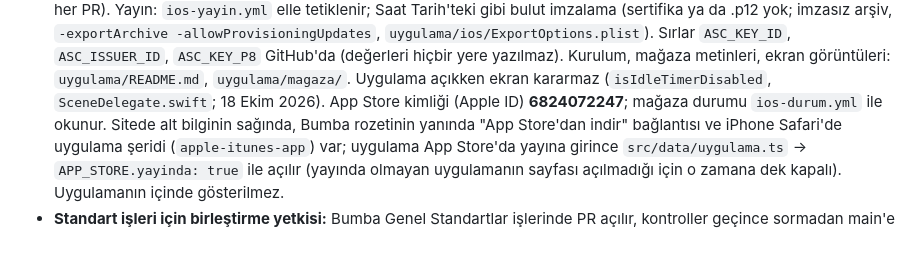
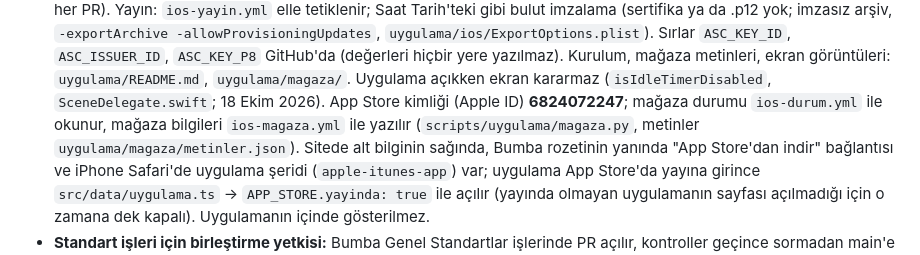
Before and after one commit to bugrabilim/sairbuse, a Markdown page: CLAUDE.md, the part around the change. GitHub-like rendering.

```diff
--- a/CLAUDE.md
+++ b/CLAUDE.md
@@ -94,7 +94,8 @@ Ayrıntılı plan ve tasarım geçmişi: @PLAN.md · kurulum ve içerik ekleme:
   `ASC_KEY_P8` GitHub'da (değerleri hiçbir yere yazılmaz).
   Kurulum, mağaza metinleri, ekran görüntüleri: `uygulama/README.md`, `uygulama/magaza/`.
   Uygulama açıkken ekran kararmaz (`isIdleTimerDisabled`, `SceneDelegate.swift`; 18 Ekim 2026).
-  App Store kimliği (Apple ID) **6824072247**; mağaza durumu `ios-durum.yml` ile okunur. Sitede alt bilginin sağında,
+  App Store kimliği (Apple ID) **6824072247**; mağaza durumu `ios-durum.yml` ile okunur, mağaza bilgileri
+  `ios-magaza.yml` ile yazılır (`scripts/uygulama/magaza.py`, metinler `uygulama/magaza/metinler.json`). Sitede alt bilginin sağında,
   Bumba rozetinin yanında "App Store'dan indir" bağlantısı ve iPhone Safari'de uygulama şeridi (`apple-itunes-app`)
   var; uygulama App Store'da yayına girince `src/data/uygulama.ts` → `APP_STORE.yayinda: true` ile açılır
   (yayında olmayan uygulamanın sayfası açılmadığı için o zamana dek kapalı). Uygulamanın içinde gösterilmez.
```
Also changed, not shown: uygulama/README.md (+5 -3 lines).
